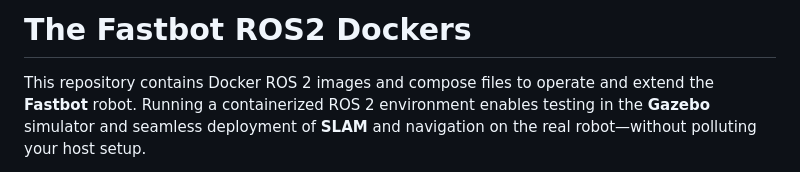
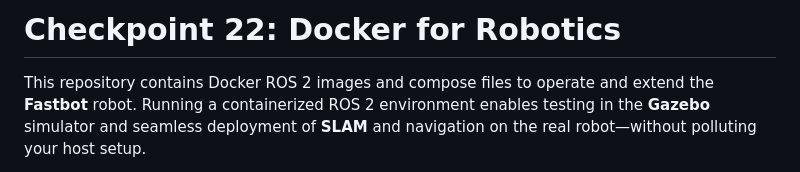
Before and after one commit to mathrosas/fastbot_ros2_docker, a Markdown page: README.md, the part around the change. GitHub-like rendering.

Commit message:
Update readme title

```diff
--- a/README.md
+++ b/README.md
@@ -1,4 +1,4 @@
-# The Fastbot ROS2 Dockers
+# Checkpoint 22: Docker for Robotics
 
 This repository contains Docker ROS 2 images and compose files to operate and extend the **Fastbot** robot. Running a containerized ROS 2 environment enables testing in the **Gazebo** simulator and seamless deployment of **SLAM** and navigation on the real robot—without polluting your host setup.
 
```
